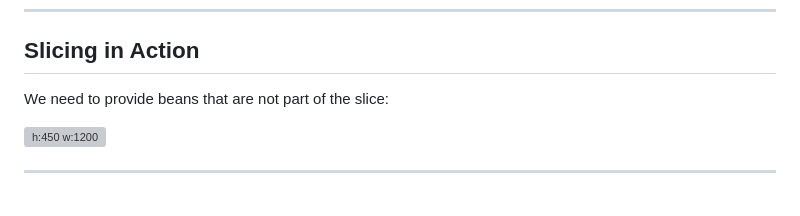
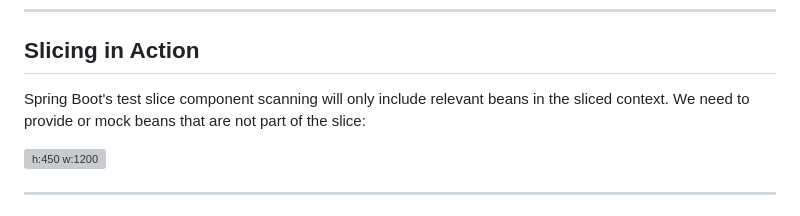
Before and after one commit to rieckpil/talks, a Markdown page: testing-spring-boot-applications-demystified/slides/content.md, the part around the change. Drawn GitHub-style; grey boxes are pictures that could not be loaded.

Commit message:
update materials

```diff
--- a/testing-spring-boot-applications-demystified/slides/content.md
+++ b/testing-spring-boot-applications-demystified/slides/content.md
@@ -505,7 +505,7 @@ Spring Boot allows to load only specific parts (slices) of the application conte
 
 ## Slicing in Action
 
-We need to provide beans that are not part of the slice:
+Spring Boot's test slice component scanning will only include relevant beans in the sliced context. We need to provide or mock beans that are not part of the slice:
 
 ![h:450 w:1200](assets/slicing-in-action.png)
 
```
